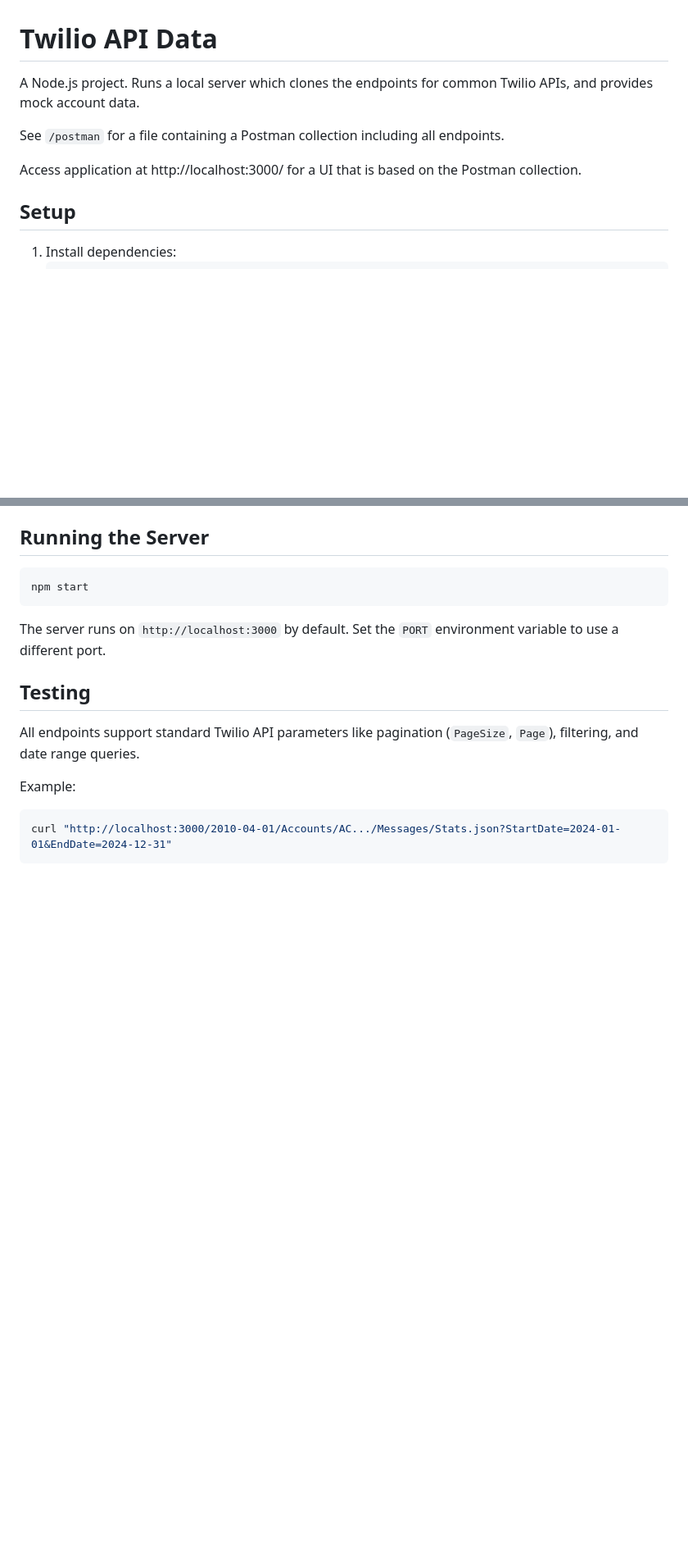
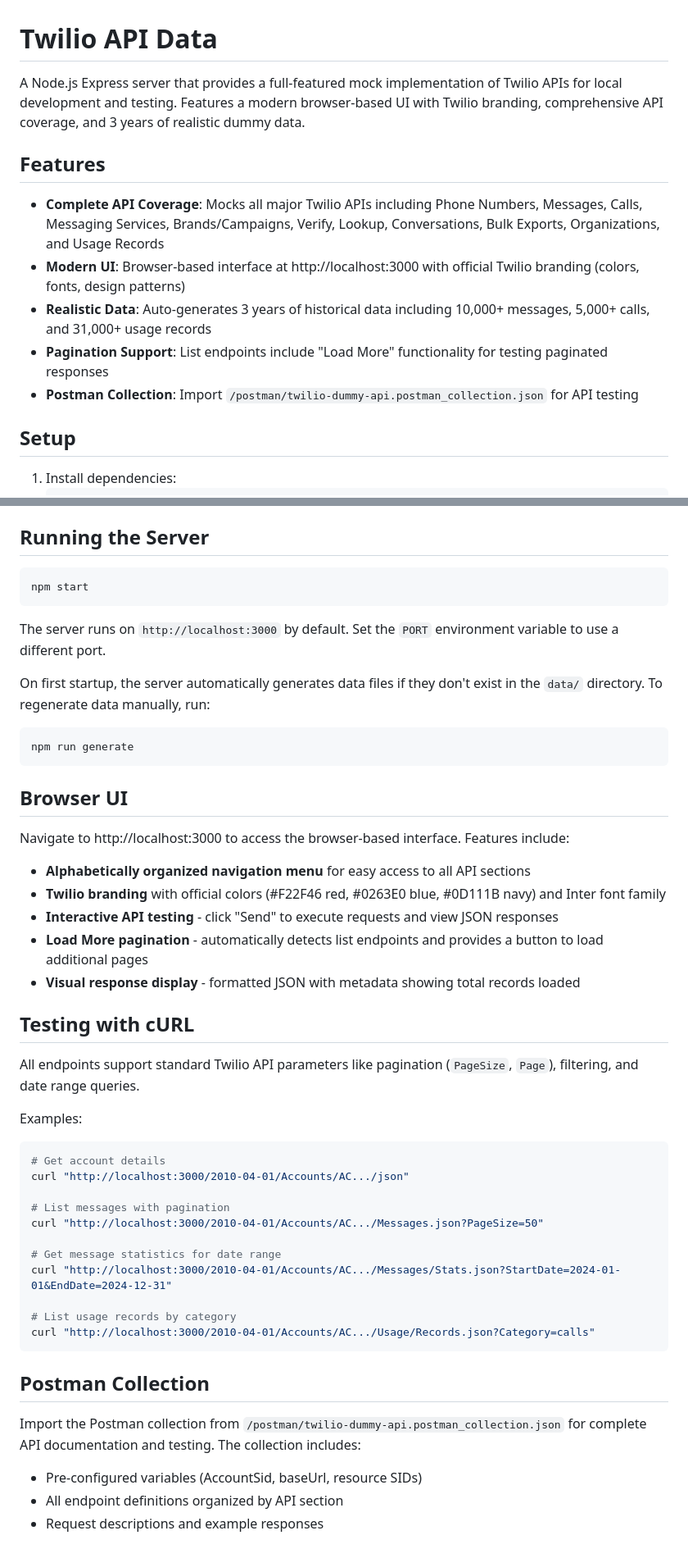
Before and after one commit to yuriybabenko/twilio-api-data, a Markdown page: README.md, 2 parts joined by grey strips. Shown at 82% size. Rendered like a GitHub page; blank space fills up the shorter version.

````diff
--- a/README.md
+++ b/README.md
@@ -1,11 +1,15 @@
 
 # Twilio API Data
 
-A Node.js project. Runs a local server which clones the endpoints for common Twilio APIs, and provides mock account data.
+A Node.js Express server that provides a full-featured mock implementation of Twilio APIs for local development and testing. Features a modern browser-based UI with Twilio branding, comprehensive API coverage, and 3 years of realistic dummy data.
 
-See `/postman` for a file containing a Postman collection including all endpoints.
+## Features
 
-Access application at http://localhost:3000/ for a UI that is based on the Postman collection.
+- **Complete API Coverage**: Mocks all major Twilio APIs including Phone Numbers, Messages, Calls, Messaging Services, Brands/Campaigns, Verify, Lookup, Conversations, Bulk Exports, Organizations, and Usage Records
+- **Modern UI**: Browser-based interface at http://localhost:3000 with official Twilio branding (colors, fonts, design patterns)
+- **Realistic Data**: Auto-generates 3 years of historical data including 10,000+ messages, 5,000+ calls, and 31,000+ usage records
+- **Pagination Support**: List endpoints include "Load More" functionality for testing paginated responses
+- **Postman Collection**: Import `/postman/twilio-dummy-api.postman_collection.json` for API testing
 
 ## Setup
 
@@ -104,11 +183,45 @@ npm start
 
 The server runs on `http://localhost:3000` by default. Set the `PORT` environment variable to use a different port.
 
-## Testing
+On first startup, the server automatically generates data files if they don't exist in the `data/` directory. To regenerate data manually, run:
+
+```bash
+npm run generate
+```
+
+## Browser UI
+
+Navigate to http://localhost:3000 to access the browser-based interface. Features include:
+
+- **Alphabetically organized navigation menu** for easy access to all API sections
+- **Twilio branding** with official colors (#F22F46 red, #0263E0 blue, #0D111B navy) and Inter font family
+- **Interactive API testing** - click "Send" to execute requests and view JSON responses
+- **Load More pagination** - automatically detects list endpoints and provides a button to load additional pages
+- **Visual response display** - formatted JSON with metadata showing total records loaded
+
+## Testing with cURL
 
 All endpoints support standard Twilio API parameters like pagination (`PageSize`, `Page`), filtering, and date range queries.
 
-Example:
+Examples:
 ```bash
+# Get account details
+curl "http://localhost:3000/2010-04-01/Accounts/AC.../json"
+
+# List messages with pagination
+curl "http://localhost:3000/2010-04-01/Accounts/AC.../Messages.json?PageSize=50"
+
+# Get message statistics for date range
 curl "http://localhost:3000/2010-04-01/Accounts/AC.../Messages/Stats.json?StartDate=2024-01-01&EndDate=2024-12-31"
+
+# List usage records by category
+curl "http://localhost:3000/2010-04-01/Accounts/AC.../Usage/Records.json?Category=calls"
 ```
+
+## Postman Collection
+
+Import the Postman collection from `/postman/twilio-dummy-api.postman_collection.json` for complete API documentation and testing. The collection includes:
+
+- Pre-configured variables (AccountSid, baseUrl, resource SIDs)
+- All endpoint definitions organized by API section
+- Request descriptions and example responses
````
Also changed, not shown: other parts of README.md (+104 -29 lines).
